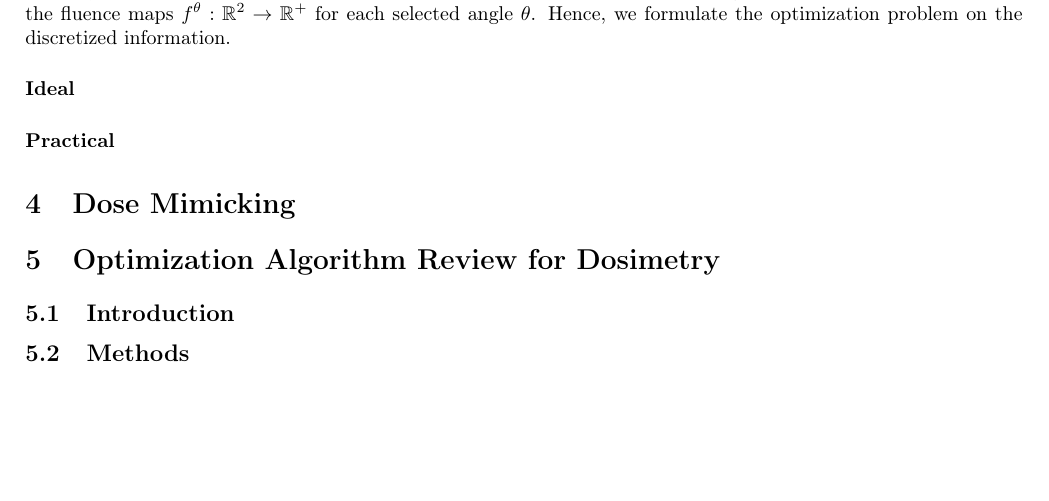
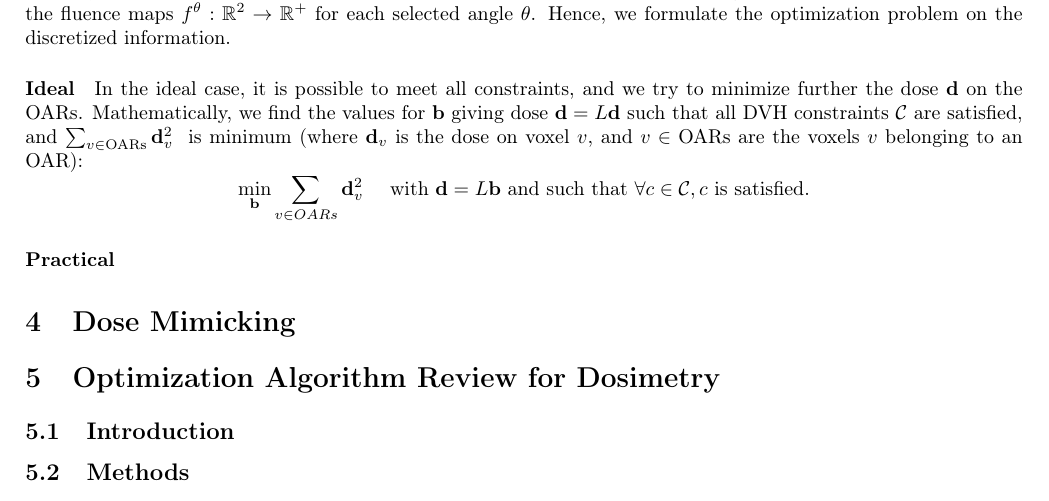
Before and after one commit to pauldubois98/PhD, a LaTeX paper (3_dosimetry_optimization/3_main.tex, which reads 3_dosimetry_optimization/3_content.tex): part of page 7 of 8, cut so that both start at the same text, the shorter picture padded with empty space. Compiled offline with pdfLaTeX.

Commit message:
ideal pb §

```diff
--- a/3_dosimetry_optimization/3_content.tex
+++ b/3_dosimetry_optimization/3_content.tex
@@ -256,7 +256,9 @@ We only calculate a voxel-discretized version $\mathbf{d}$ of the dose $d: \R^3
 Hence, we formulate the optimization problem on the discretized information.
 
 \paragraph{Ideal}
-% minimize dose while reaching constraints
+In the ideal case, it is possible to meet all constraints, and we try to minimize further the dose $\mathbf{d}$ on the OARs.
+Mathematically, we find the values for $\mathbf{b}$ giving dose $\mathbf{d} = L\mathbf{d}$ such that all DVH constraints $\mathcal{C}$ are satisfied, and $\sum_{v \in \text{OARs}} \mathbf{d}_v^2 \ $ is minimum (where $\mathbf{d}_v$ is the dose on voxel $v$, and $v \in \text{OARs}$ are the voxels $v$ belonging to an OAR):
+$$\min_{\mathbf{b}} \sum_{v \in OARs} \mathbf{d}_v^2 \quad \text{ with } \mathbf{d} = L\mathbf{b} \text{ and such that } \forall c \in \mathcal{C}, c \text{ is satisfied.}$$
 
 \paragraph{Practical}
 % get as close as possible to meeting constraints
```
